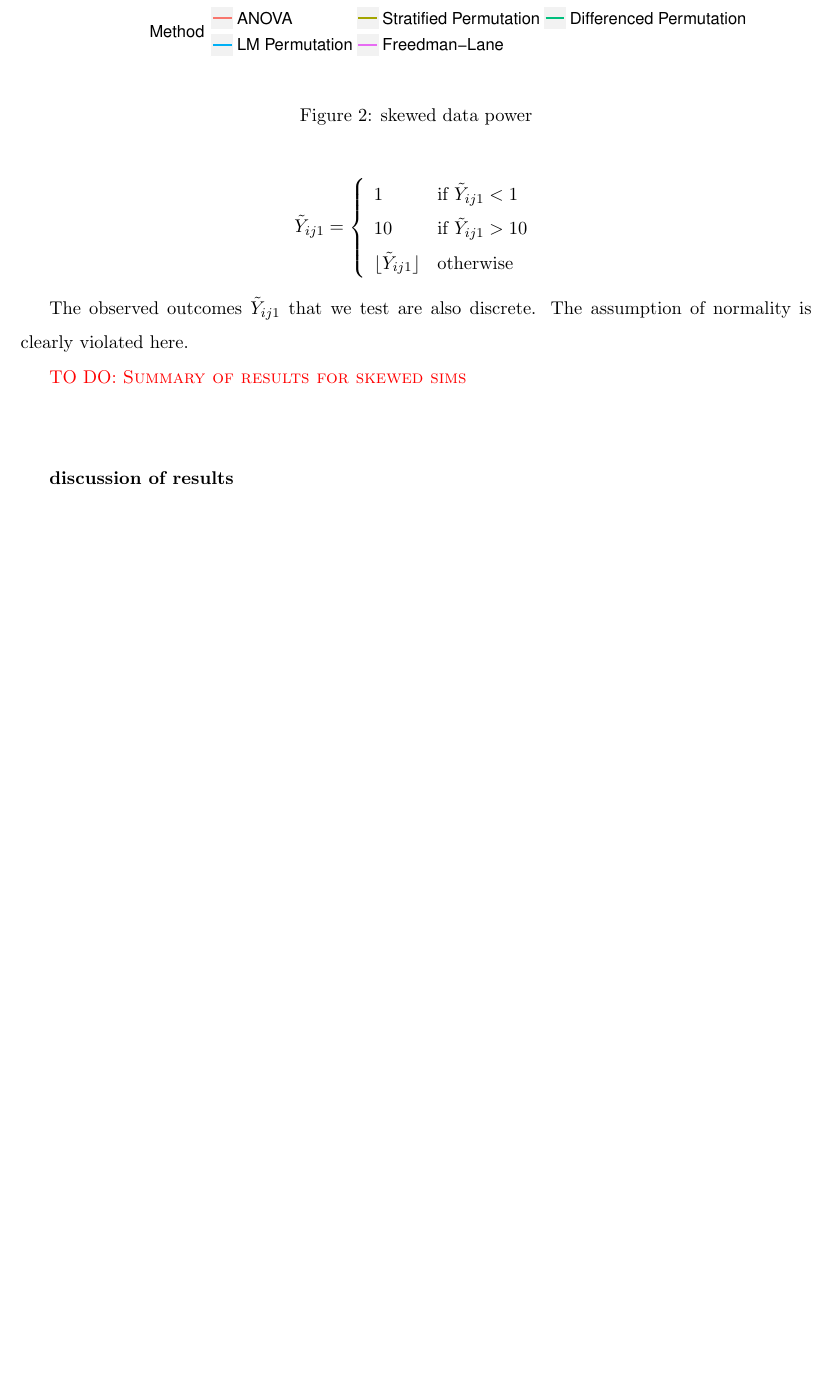
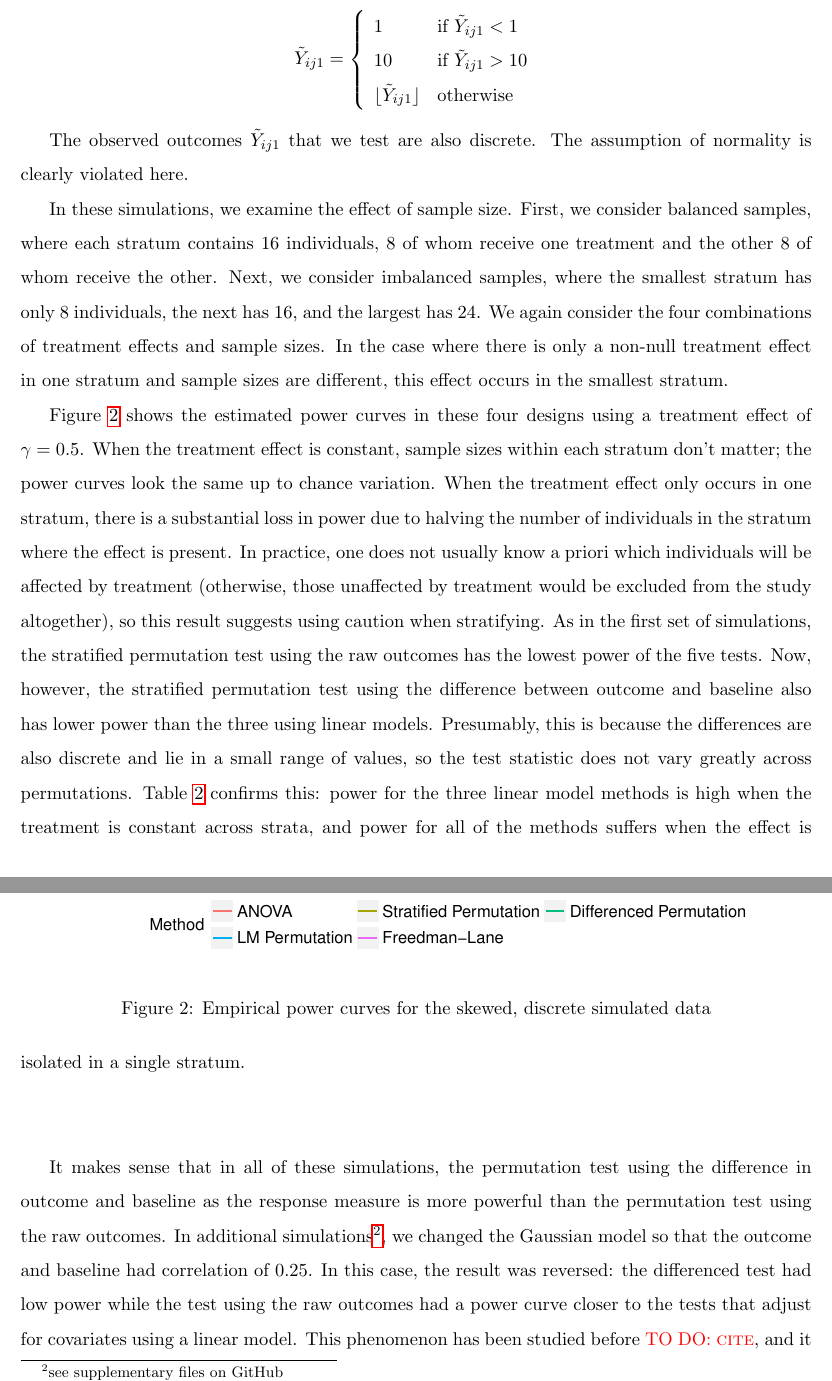
Before and after one commit to kellieotto/ancova-permutations, a LaTeX paper (ms/ms.tex): part of page 11 of 13 before the commit and two parts of pages 11 and 12 of 14 after it, the two joined at a grey line, cut so that both start at the same text, the shorter picture padded with empty space. Compiled offline with pdfLaTeX.

Commit message:
Add updated sims to ms with some additional discussion

```diff
--- a/ms/ms.tex
+++ b/ms/ms.tex
@@ -320,17 +326,36 @@ However we don't observe $Y_{ij1}$ but instead $\tilde{Y}_{ij1}$, which is defin
 The observed outcomes $\tilde{Y}_{ij1}$ that we test are also discrete.
 The assumption of normality is clearly violated here.
 
-\todo{Summary of results for skewed sims}
+In these simulations, we examine the effect of sample size.
+First, we consider balanced samples, where each stratum contains 16 individuals, 8 of whom receive one treatment and the other 8 of whom receive the other.
+Next, we consider imbalanced samples, where the smallest stratum has only 8 individuals, the next has 16, and the largest has 24.
+We again consider the four combinations of treatment effects and sample sizes.
+In the case where there is only a non-null treatment effect in one stratum and sample sizes are different, this effect occurs in the smallest stratum.
+
+Figure~\ref{fig:skewed_sim_power} shows the estimated power curves in these four designs using a treatment effect of $\gamma = 0.5$.
+When the treatment effect is constant, sample sizes within each stratum don't matter; the power curves look the same up to chance variation.
+When the treatment effect only occurs in one stratum, there is a substantial loss in power due to halving the number of individuals in the stratum where the effect is present.
+In practice, one does not usually know a priori which individuals will be affected by treatment (otherwise, those unaffected by treatment would be excluded from the study altogether),
+so this result suggests using caution when stratifying.
+As in the first set of simulations, the stratified permutation test using the raw outcomes has the lowest power of the five tests.
+Now, however, the stratified permutation test using the difference between outcome and baseline also has lower power than the three using linear models.
+Presumably, this is because the differences are also discrete and lie in a small range of values, so the test statistic does not vary greatly across permutations.
+Table~\ref{tab:skewed_power} confirms this: power for the three linear model methods is high when the treatment is constant across strata, and power for all of the methods suffers when the effect is isolated in a single stratum.
+
+
 \begin{figure}
 \centering
 \includegraphics[width = \textwidth]{fig/skewed_simulation_power}
-\caption{skewed data power}
-\label{annoying2}
+\caption{Empirical power curves for the skewed, discrete simulated data}
+\label{fig:skewed_sim_power}
 \end{figure}
 
 \begin{center}
 \input{fig/skewed_simulation_power_summary.tex}
 \end{center}
 
-\textbf{discussion of results}
- \bit
+It makes sense that in all of these simulations, the permutation test using the difference in outcome and baseline as the response measure is more powerful than the permutation test using the raw outcomes.
+In additional simulations\footnote{see supplementary files on GitHub}, we changed the Gaussian model so that the outcome and baseline had correlation of $0.25$.
+In this case, the result was reversed: the differenced test had low power while the test using the raw outcomes had a power curve closer to the tests that adjust for covariates using a linear model.
+This phenomenon has been studied before \todo{cite}, and it is recommended to use the difference in outcome and baseline only when their correlation is larger than $0.5$ (\cite{frison_repeated_1992}).
+
```
Also changed, not shown: ms/ms.tex (21 more changed lines).
